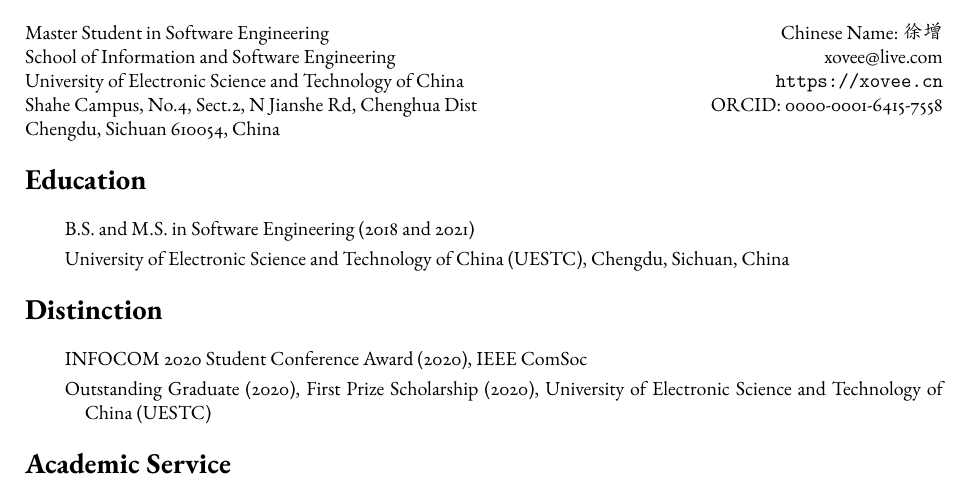
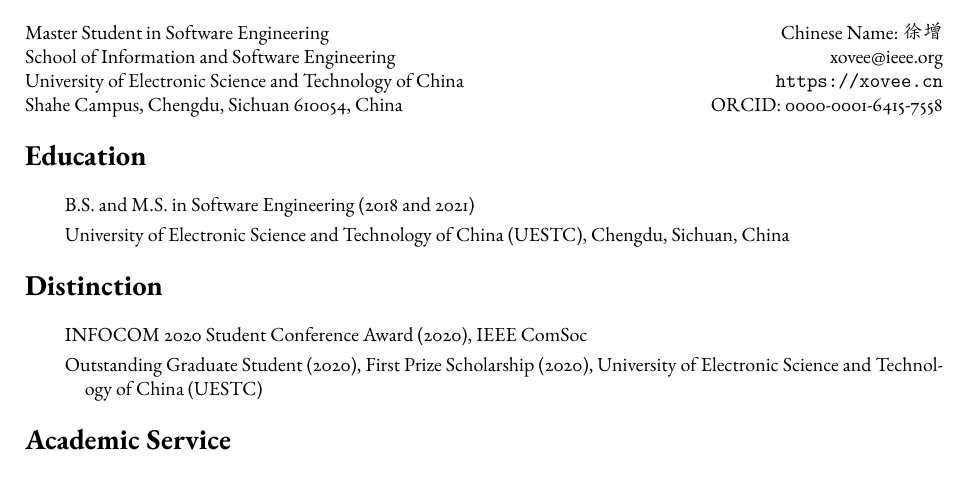
Before and after one commit to shmizhang/xovee.github.io, a LaTeX CV (archive/cv-build/cv.tex, which reads archive/cv-build/distinction.tex): part of page 1 of 3, cut so that both start at the same text. Compiled offline with pdfLaTeX; a missing font is replaced by an installed copy or a similar font.

Commit message:
update cv

```diff
--- a/archive/cv-build/cv.tex
+++ b/archive/cv-build/cv.tex
@@ -40,13 +40,15 @@
 
 \noindent Master Student in Software Engineering\hfill Chinese Name: \begin{CJK*}{UTF8}{gkai}徐增\end{CJK*}
 
-\noindent School of Information and Software Engineering\hfill xovee@live.com
+\noindent School of Information and Software Engineering\hfill \href{mailto:xovee@ieee.org}{xovee@ieee.org}
 
 \noindent University of Electronic Science and Technology of China\hfill \url{https://xovee.cn}
 
-\noindent Shahe Campus, No.4, Sect.2, N Jianshe Rd, Chenghua Dist\hfill ORCID: \href{https://orcid.org/0000-0001-6415-7558}{0000-0001-6415-7558}
+% \noindent Shahe Campus, No.4, Sect.2, N Jianshe Rd, Chenghua Dist\hfill ORCID: \href{https://orcid.org/0000-0001-6415-7558}{0000-0001-6415-7558}
 
-\noindent Chengdu, Sichuan 610054, China
+\noindent Shahe Campus, Chengdu, Sichuan 610054, China\hfill ORCID: \href{https://orcid.org/0000-0001-6415-7558}{0000-0001-6415-7558}
+
+% \noindent Chengdu, Sichuan 610054, China
 
 \setlength{\parskip}{3pt}
 
--- a/archive/cv-build/distinction.tex
+++ b/archive/cv-build/distinction.tex
@@ -5,4 +5,4 @@
 
 INFOCOM 2020 Student Conference Award (2020), IEEE ComSoc
 
-\hangindent=3em Outstanding Graduate (2020), First Prize Scholarship (2020), University of Electronic Science and Technology of China (UESTC)
+\hangindent=3em Outstanding Graduate Student (2020), First Prize Scholarship (2020), University of Electronic Science and Technology of China (UESTC)
```
Also changed, not shown: archive/cv-build/cv.pdf.
